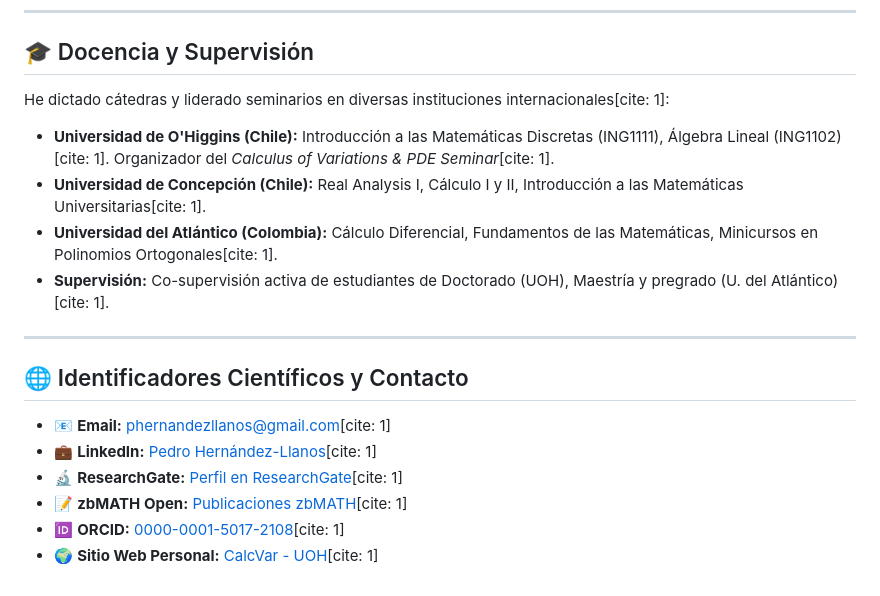
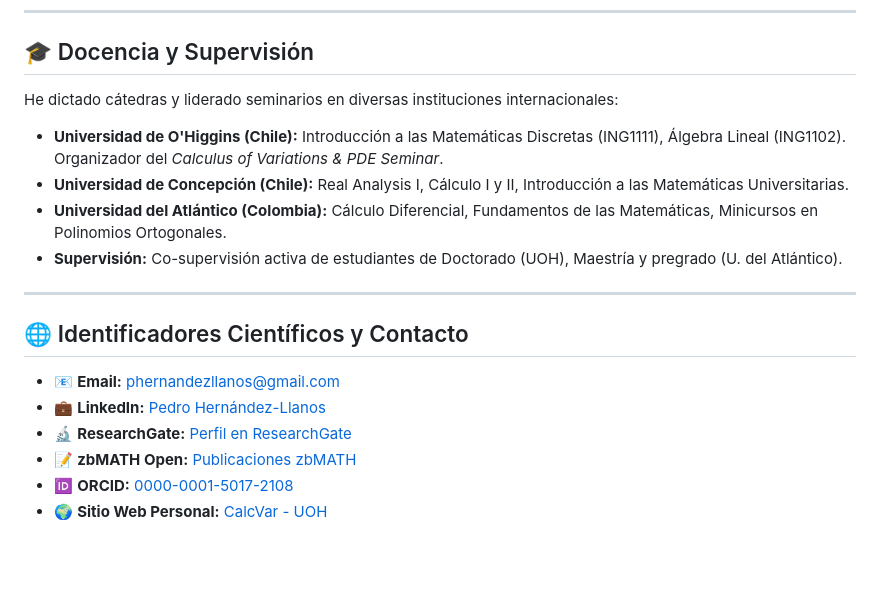
Before and after one commit to pedrohernandez-jpg/pedrohernandez-jpg.github.io, a Markdown page: README.md, the part around one of its changes. Drawn GitHub-style; blank space fills up the shorter version.

```diff
--- a/README.md
+++ b/README.md
@@ -52,19 +64,20 @@ Cuento con experiencia en el desarrollo de código científico aplicado a la res
 
 ## 🎓 Docencia y Supervisión
 
-He dictado cátedras y liderado seminarios en diversas instituciones internacionales[cite: 1]:
-* **Universidad de O'Higgins (Chile):** Introducción a las Matemáticas Discretas (ING1111), Álgebra Lineal (ING1102)[cite: 1]. Organizador del *Calculus of Variations & PDE Seminar*[cite: 1].
-* **Universidad de Concepción (Chile):** Real Analysis I, Cálculo I y II, Introducción a las Matemáticas Universitarias[cite: 1].
-* **Universidad del Atlántico (Colombia):** Cálculo Diferencial, Fundamentos de las Matemáticas, Minicursos en Polinomios Ortogonales[cite: 1].
-* **Supervisión:** Co-supervisión activa de estudiantes de Doctorado (UOH), Maestría y pregrado (U. del Atlántico)[cite: 1].
+He dictado cátedras y liderado seminarios en diversas instituciones internacionales:
+
+* **Universidad de O'Higgins (Chile):** Introducción a las Matemáticas Discretas (ING1111), Álgebra Lineal (ING1102). Organizador del *Calculus of Variations & PDE Seminar*.
+* **Universidad de Concepción (Chile):** Real Analysis I, Cálculo I y II, Introducción a las Matemáticas Universitarias.
+* **Universidad del Atlántico (Colombia):** Cálculo Diferencial, Fundamentos de las Matemáticas, Minicursos en Polinomios Ortogonales.
+* **Supervisión:** Co-supervisión activa de estudiantes de Doctorado (UOH), Maestría y pregrado (U. del Atlántico).
 
 ---
 
 ## 🌐 Identificadores Científicos y Contacto
 
-* 📧 **Email:** [phernandezllanos@gmail.com](mailto:phernandezllanos@gmail.com)[cite: 1]
-* 💼 **LinkedIn:** [Pedro Hernández-Llanos](https://www.linkedin.com/in/pedro-hernandez-llanos-254124160/)[cite: 1]
-* 🔬 **ResearchGate:** [Perfil en ResearchGate](https://www.researchgate.net/profile/Pedro-Hernandez-Llanos)[cite: 1]
-* 📝 **zbMATH Open:** [Publicaciones zbMATH](https://zbmath.org/authors/?q=Pedro+Hernandez-Llanos)[cite: 1]
-* 🆔 **ORCID:** [0000-0001-5017-2108](https://orcid.org/0000-0001-5017-2108)[cite: 1]
-* 🌍 **Sitio Web Personal:** [CalcVar - UOH](https://sites.google.com/view/calcvar-uoh)[cite: 1]
+* 📧 **Email:** [phernandezllanos@gmail.com](mailto:phernandezllanos@gmail.com)
+* 💼 **LinkedIn:** [Pedro Hernández-Llanos](https://www.linkedin.com/in/pedro-hernandez-llanos-254124160/)
+* 🔬 **ResearchGate:** [Perfil en ResearchGate](https://www.researchgate.net/profile/Pedro-Hernandez-Llanos)
+* 📝 **zbMATH Open:** [Publicaciones zbMATH](https://zbmath.org/authors/?q=Pedro+Hernandez-Llanos)
+* 🆔 **ORCID:** [0000-0001-5017-2108](https://orcid.org/0000-0001-5017-2108)
+* 🌍 **Sitio Web Personal:** [CalcVar - UOH](https://sites.google.com/view/calcvar-uoh)
```
Also changed, not shown: other parts of README.md (+33 -21 lines).
